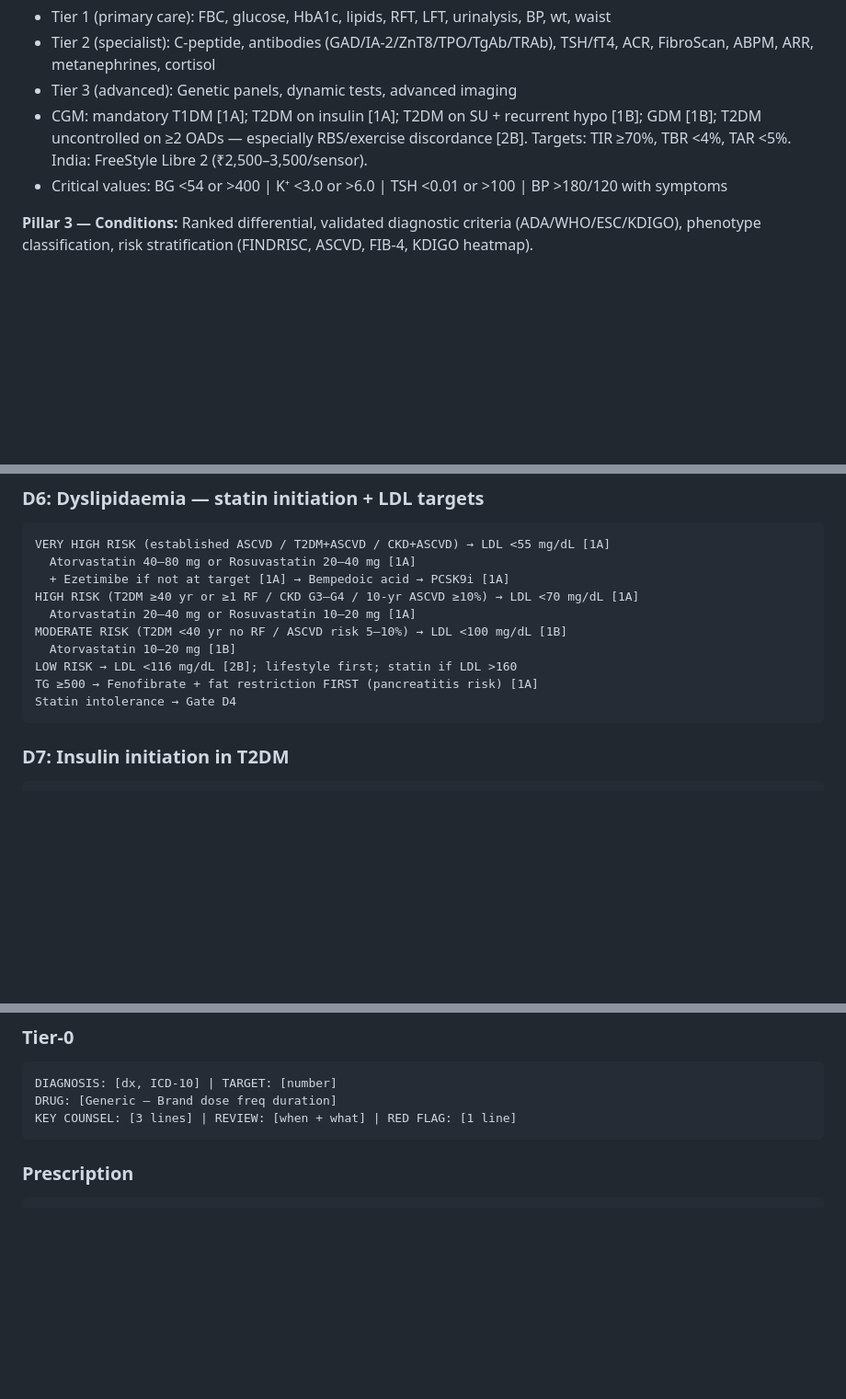
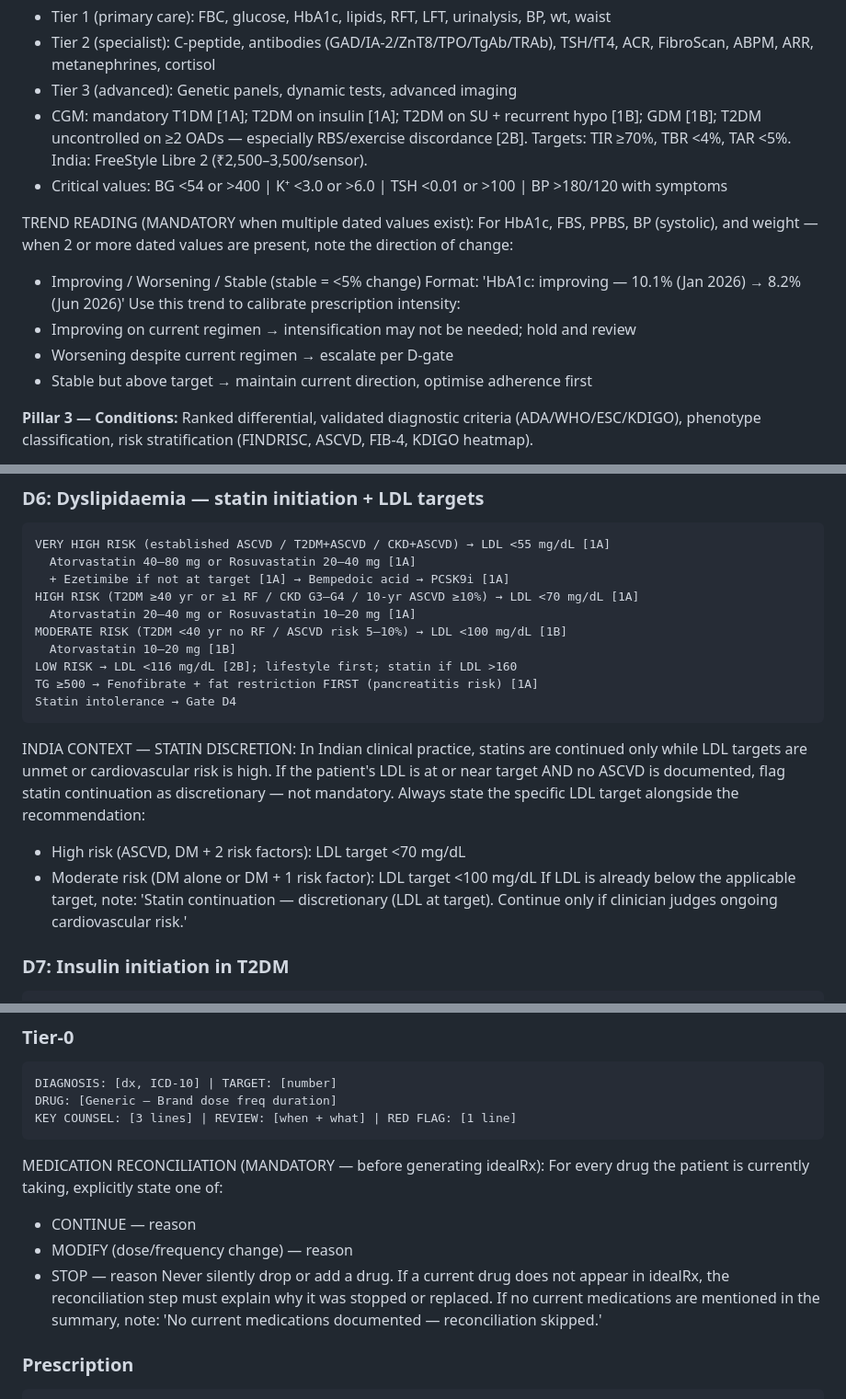
Before and after one commit to Jithin-designer/sugarcare-doctor, a Markdown page: SKILL.md, 3 parts joined by grey strips. Shown at 92% size. Rendered like a GitHub page; blank space fills up the shorter version.

Commit message:
feat: Dr. Rakesh confirmed skill edits — statin discretion, medication reconciliation, trend reading

````diff
--- a/SKILL.md
+++ b/SKILL.md
@@ -113,6 +113,15 @@ Guideline conflicts → state both grades. Tie-breaker: most recent; India-relev
 - CGM: mandatory T1DM [1A]; T2DM on insulin [1A]; T2DM on SU + recurrent hypo [1B]; GDM [1B]; T2DM uncontrolled on ≥2 OADs — especially RBS/exercise discordance [2B]. Targets: TIR ≥70%, TBR <4%, TAR <5%. India: FreeStyle Libre 2 (₹2,500–3,500/sensor).
 - Critical values: BG <54 or >400 | K⁺ <3.0 or >6.0 | TSH <0.01 or >100 | BP >180/120 with symptoms
 
+TREND READING (MANDATORY when multiple dated values exist):
+For HbA1c, FBS, PPBS, BP (systolic), and weight — when 2 or more dated values are present, note the direction of change:
+- Improving / Worsening / Stable (stable = <5% change)
+Format: 'HbA1c: improving — 10.1% (Jan 2026) → 8.2% (Jun 2026)'
+Use this trend to calibrate prescription intensity:
+- Improving on current regimen → intensification may not be needed; hold and review
+- Worsening despite current regimen → escalate per D-gate
+- Stable but above target → maintain current direction, optimise adherence first
+
 **Pillar 3 — Conditions:** Ranked differential, validated diagnostic criteria (ADA/WHO/ESC/KDIGO), phenotype classification, risk stratification (FINDRISC, ASCVD, FIB-4, KDIGO heatmap).
 
 **Pillar 4 — Treatment:** Acute → Lifestyle (always first) → Pharmacological (mechanism-first, India-available) → Targets (individualised) → Education → Follow-up → Referral.
@@ -197,6 +206,12 @@ LOW RISK → LDL <116 mg/dL [2B]; lifestyle first; statin if LDL >160
 TG ≥500 → Fenofibrate + fat restriction FIRST (pancreatitis risk) [1A]
 Statin intolerance → Gate D4
 ```
+
+INDIA CONTEXT — STATIN DISCRETION:
+In Indian clinical practice, statins are continued only while LDL targets are unmet or cardiovascular risk is high. If the patient's LDL is at or near target AND no ASCVD is documented, flag statin continuation as discretionary — not mandatory. Always state the specific LDL target alongside the recommendation:
+- High risk (ASCVD, DM + 2 risk factors): LDL target <70 mg/dL
+- Moderate risk (DM alone or DM + 1 risk factor): LDL target <100 mg/dL
+If LDL is already below the applicable target, note: 'Statin continuation — discretionary (LDL at target). Continue only if clinician judges ongoing cardiovascular risk.'
 
 ### D7: Insulin initiation in T2DM
 ```
@@ -414,6 +429,13 @@ DRUG: [Generic — Brand dose freq duration]
 KEY COUNSEL: [3 lines] | REVIEW: [when + what] | RED FLAG: [1 line]
 ```
 
+MEDICATION RECONCILIATION (MANDATORY — before generating idealRx):
+For every drug the patient is currently taking, explicitly state one of:
+- CONTINUE — reason
+- MODIFY (dose/frequency change) — reason
+- STOP — reason
+Never silently drop or add a drug. If a current drug does not appear in idealRx, the reconciliation step must explain why it was stopped or replaced. If no current medications are mentioned in the summary, note: 'No current medications documented — reconciliation skipped.'
+
 ### Prescription
 ```
 PATIENT: [Initials, age, sex] | DATE:
````
